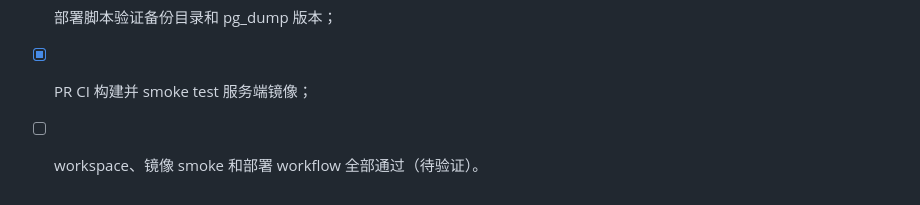
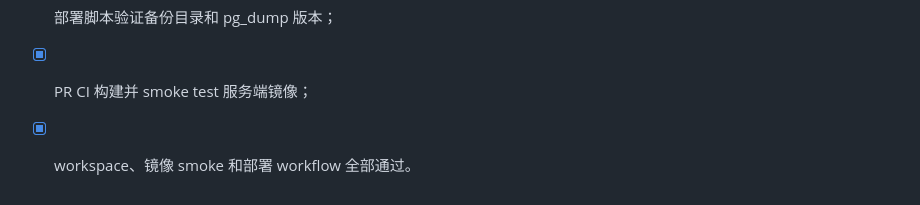
Before and after one commit to baicie/ledgerly, a Markdown page: docs/design/phase-36-production-backup-deployment.md, the part around the change. Rendered like a GitHub page.

Commit message:
docs(ops): record production backup deployment verification

```diff
--- a/docs/design/phase-36-production-backup-deployment.md
+++ b/docs/design/phase-36-production-backup-deployment.md
@@ -151,4 +151,4 @@ smoke test 验证：
 - [x] 部署脚本验证 `/health/backup`；
 - [x] 部署脚本验证备份目录和 pg_dump 版本；
 - [x] PR CI 构建并 smoke test 服务端镜像；
-- [ ] workspace、镜像 smoke 和部署 workflow 全部通过（待验证）。
+- [x] workspace、镜像 smoke 和部署 workflow 全部通过。
```
